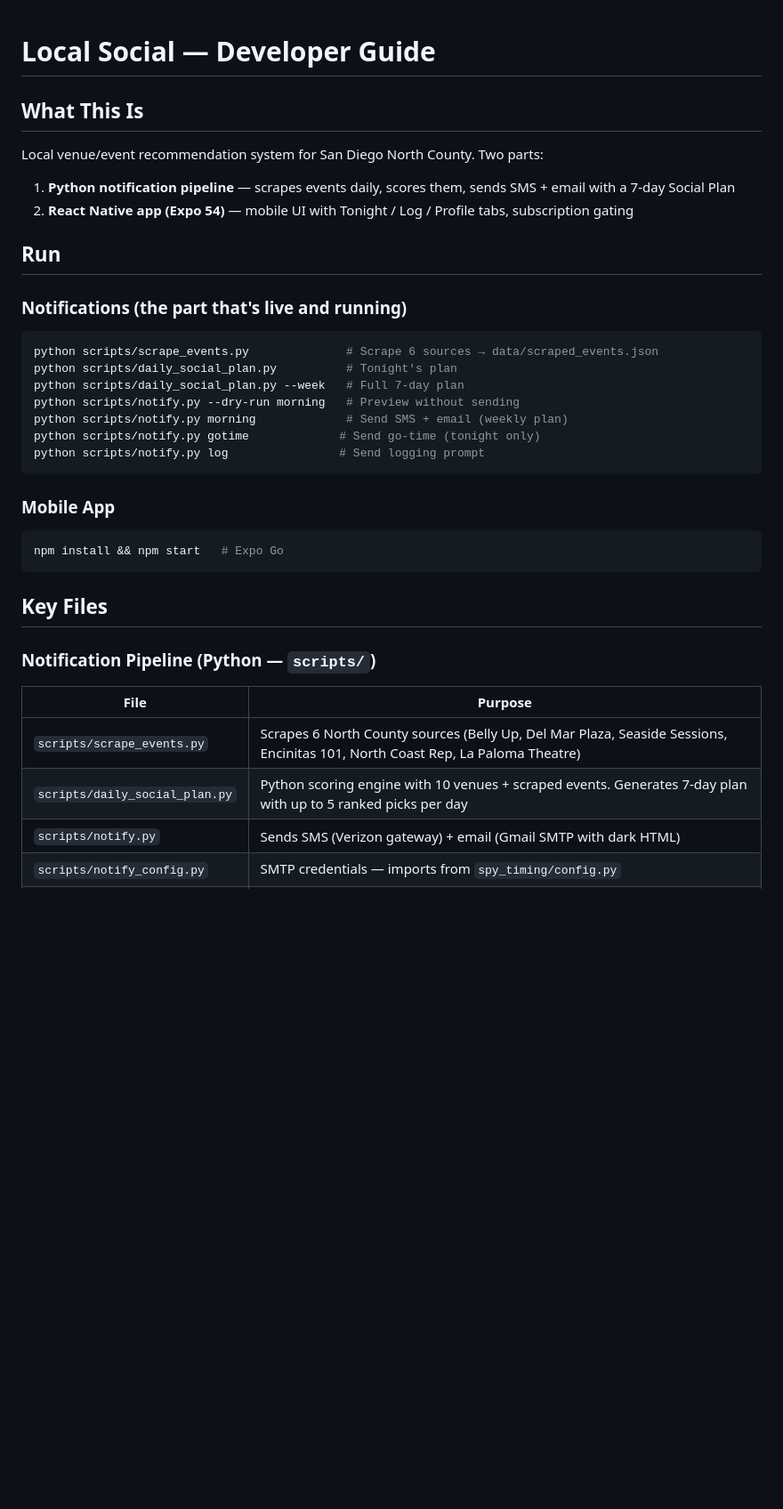
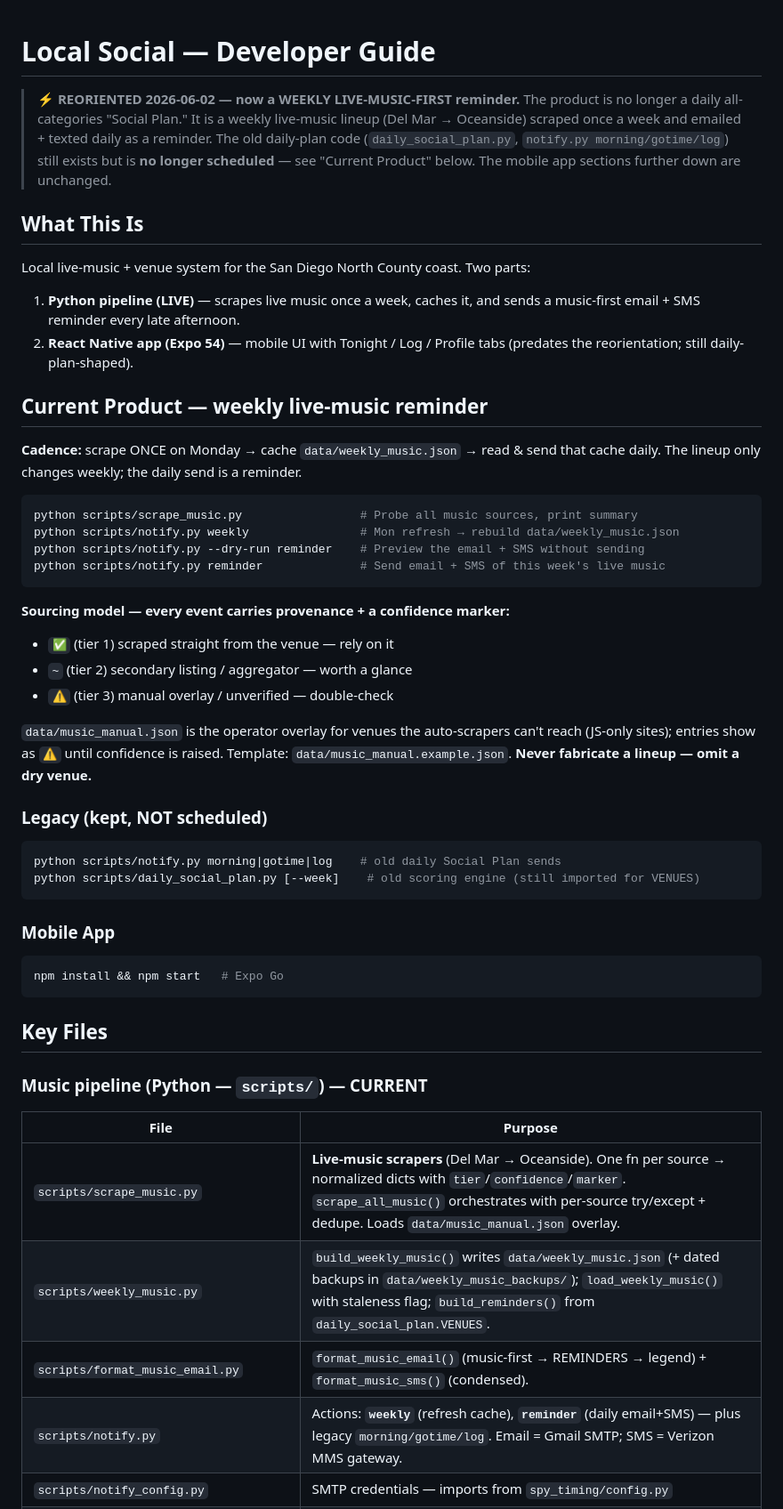
Before and after one commit to dlhackbart/localsocial, a Markdown page: CLAUDE.md, the part around one of its changes. Shown at 89% size. Rendered like a GitHub page; blank space fills up the shorter version.

````diff
--- a/CLAUDE.md
+++ b/CLAUDE.md
@@ -1,22 +1,45 @@
 # Local Social — Developer Guide
+
+> **⚡ REORIENTED 2026-06-02 — now a WEEKLY LIVE-MUSIC-FIRST reminder.**
+> The product is no longer a daily all-categories "Social Plan." It is a weekly
+> live-music lineup (Del Mar → Oceanside) scraped once a week and emailed + texted
+> daily as a reminder. The old daily-plan code (`daily_social_plan.py`,
+> `notify.py morning/gotime/log`) still exists but is **no longer scheduled** — see
+> "Current Product" below. The mobile app sections further down are unchanged.
 
 ## What This Is
 
-Local venue/event recommendation system for San Diego North County. Two parts:
-1. **Python notification pipeline** — scrapes events daily, scores them, sends SMS + email with a 7-day Social Plan
-2. **React Native app (Expo 54)** — mobile UI with Tonight / Log / Profile tabs, subscription gating
+Local live-music + venue system for the San Diego North County coast. Two parts:
+1. **Python pipeline (LIVE)** — scrapes live music once a week, caches it, and sends
+   a music-first email + SMS reminder every late afternoon.
+2. **React Native app (Expo 54)** — mobile UI with Tonight / Log / Profile tabs
+   (predates the reorientation; still daily-plan-shaped).
 
-## Run
+## Current Product — weekly live-music reminder
 
-### Notifications (the part that's live and running)
+**Cadence:** scrape ONCE on Monday → cache `data/weekly_music.json` → read & send
+that cache daily. The lineup only changes weekly; the daily send is a reminder.
+
 ```bash
-python scripts/scrape_events.py              # Scrape 6 sources → data/scraped_events.json
-python scripts/daily_social_plan.py          # Tonight's plan
-python scripts/daily_social_plan.py --week   # Full 7-day plan
-python scripts/notify.py --dry-run morning   # Preview without sending
-python scripts/notify.py morning             # Send SMS + email (weekly plan)
-python scripts/notify.py gotime             # Send go-time (tonight only)
-python scripts/notify.py log                # Send logging prompt
+python scripts/scrape_music.py                 # Probe all music sources, print summary
+python scripts/notify.py weekly                # Mon refresh → rebuild data/weekly_music.json
+python scripts/notify.py --dry-run reminder    # Preview the email + SMS without sending
+python scripts/notify.py reminder              # Send email + SMS of this week's live music
+```
+
+**Sourcing model — every event carries provenance + a confidence marker:**
+- `✅` (tier 1) scraped straight from the venue — rely on it
+- `~` (tier 2) secondary listing / aggregator — worth a glance
+- `⚠` (tier 3) manual overlay / unverified — double-check
+
+`data/music_manual.json` is the operator overlay for venues the auto-scrapers can't
+reach (JS-only sites); entries show as `⚠` until confidence is raised. Template:
+`data/music_manual.example.json`. **Never fabricate a lineup — omit a dry venue.**
+
+### Legacy (kept, NOT scheduled)
+```bash
+python scripts/notify.py morning|gotime|log    # old daily Social Plan sends
+python scripts/daily_social_plan.py [--week]    # old scoring engine (still imported for VENUES)
 ```
 
 ### Mobile App
@@ -26,10 +49,11 @@ npm install && npm start   # Expo Go
 
 ## Key Files
 
-### Notification Pipeline (Python — `scripts/`)
+### Music pipeline (Python — `scripts/`) — CURRENT
 | File | Purpose |
 |------|---------|
-| `scripts/scrape_events.py` | Scrapes 6 North County sources (Belly Up, Del Mar Plaza, Seaside Sessions, Encinitas 101, North Coast Rep, La Paloma Theatre) |
-| `scripts/daily_social_plan.py` | Python scoring engine with 10 venues + scraped events. Generates 7-day plan with up to 5 ranked picks per day |
-| `scripts/notify.py` | Sends SMS (Verizon gateway) + email (Gmail SMTP with dark HTML) |
+| `scripts/scrape_music.py` | **Live-music scrapers** (Del Mar → Oceanside). One fn per source → normalized dicts with `tier`/`confidence`/`marker`. `scrape_all_music()` orchestrates with per-source try/except + dedupe. Loads `data/music_manual.json` overlay. |
+| `scripts/weekly_music.py` | `build_weekly_music()` writes `data/weekly_music.json` (+ dated backups in `data/weekly_music_backups/`); `load_weekly_music()` with staleness flag; `build_reminders()` from `daily_social_plan.VENUES`. |
+| `scripts/format_music_email.py` | `format_music_email()` (music-first → REMINDERS → legend) + `format_music_sms()` (condensed). |
+| `scripts/notify.py` | Actions: **`weekly`** (refresh cache), **`reminder`** (daily email+SMS) — plus legacy `morning/gotime/log`. Email = Gmail SMTP; SMS = Verizon MMS gateway. |
 | `scripts/notify_config.py` | SMTP credentials — imports from `spy_timing/config.py` |
````
Also changed, not shown: other parts of CLAUDE.md (+55 -54 lines), README.md (+42 -27 lines).
